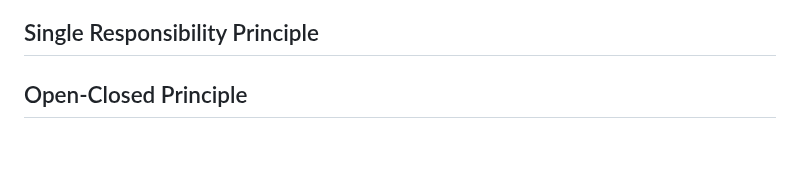
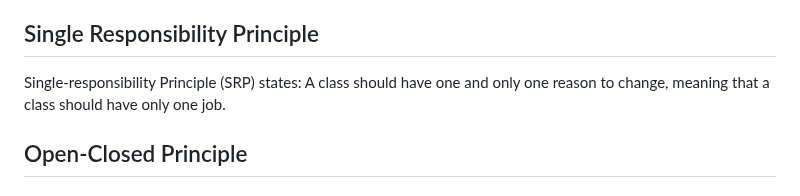
Before and after one commit to mushahadur/Daily-Learning, a Markdown page: README.md, the part around one of its changes. Rendered like a GitHub page; blank space fills up the shorter version.

Commit message:
solid added

```diff
--- a/README.md
+++ b/README.md
@@ -1395,5 +1396,8 @@ return[
 
 ## Single Responsibility Principle<a name="srp"></a>
+<p>Single-responsibility Principle (SRP) states:
+A class should have one and only one reason to change, meaning that a class should have only one job.</p>
+
 
 ## Open-Closed Principle<a name="ocp"></a>
 
```
Also changed, not shown: other parts of README.md (+1 -0 lines).
